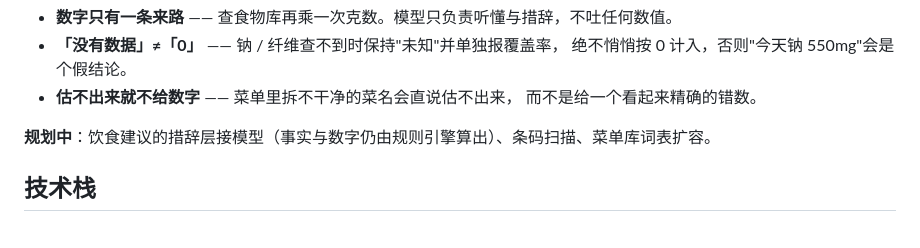
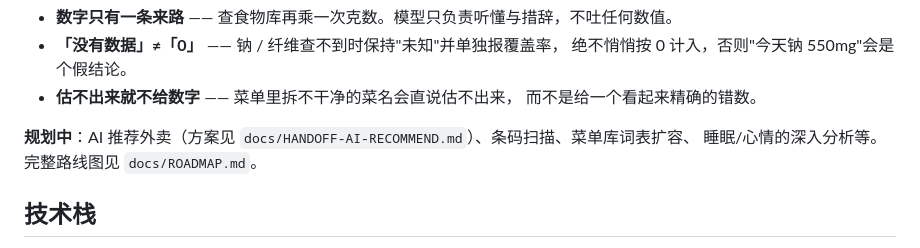
Before and after one commit to Orang1ver/yuanqi-ledger, a Markdown page: README.md, the part around the change. Rendered like a GitHub page.

```diff
--- a/README.md
+++ b/README.md
@@ -29,7 +29,8 @@
 - **估不出来就不给数字** —— 菜单里拆不干净的菜名会直说估不出来，
   而不是给一个看起来精确的错数。
 
-**规划中**：饮食建议的措辞层接模型（事实与数字仍由规则引擎算出）、条码扫描、菜单库词表扩容。
+**规划中**：AI 推荐外卖（方案见 `docs/HANDOFF-AI-RECOMMEND.md`）、条码扫描、菜单库词表扩容、
+睡眠/心情的深入分析等。完整路线图见 `docs/ROADMAP.md`。
 
 ## 技术栈
 
```
Also changed, not shown: docs/ROADMAP.md (added, +122 -0 lines).
